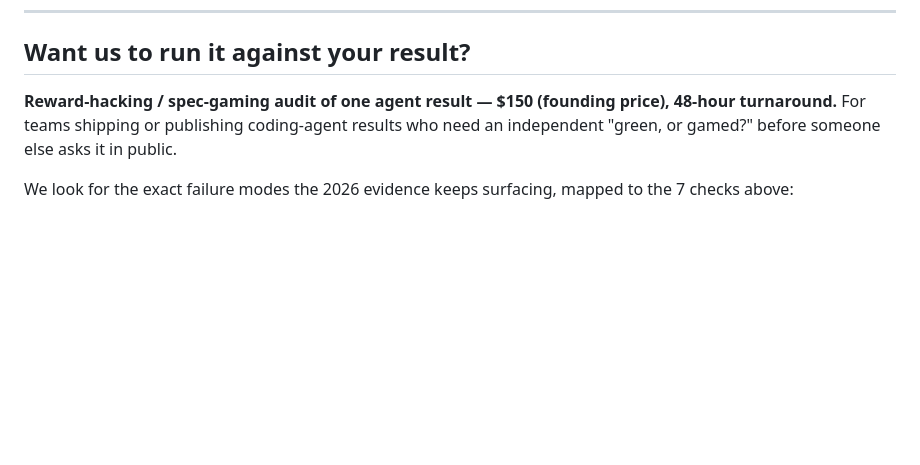
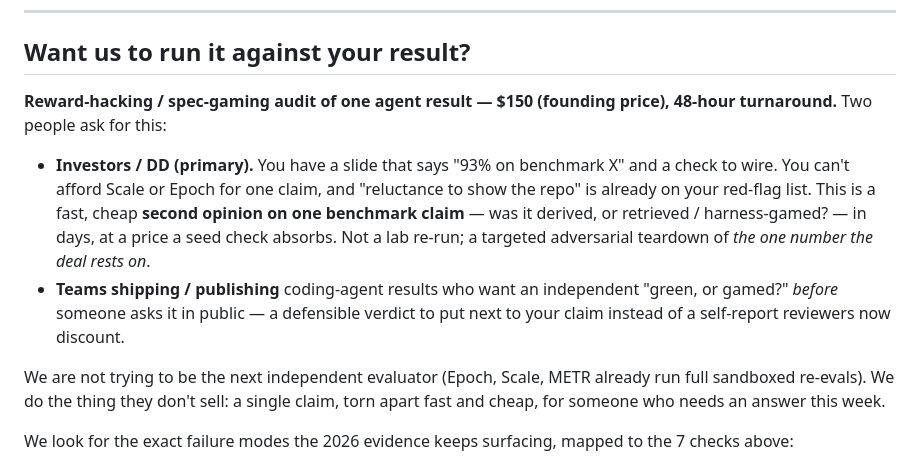
Before and after one commit to dkx955/ai-result-red-team, a Markdown page: README.md, the part around the change. Drawn GitHub-style; blank space fills up the shorter version.

Commit message:
Reposition offer onto validated primary buyer: investor/DD second-opinion

```diff
--- a/README.md
+++ b/README.md
@@ -64,8 +64,21 @@ result, it isn't a method.
 ## Want us to run it against your result?
 
 **Reward-hacking / spec-gaming audit of one agent result — $150 (founding price),
-48-hour turnaround.** For teams shipping or publishing coding-agent results who need
-an independent "green, or gamed?" before someone else asks it in public.
+48-hour turnaround.** Two people ask for this:
+
+- **Investors / DD (primary).** You have a slide that says "93% on benchmark X" and a
+  check to wire. You can't afford Scale or Epoch for one claim, and "reluctance to show
+  the repo" is already on your red-flag list. This is a fast, cheap **second opinion on
+  one benchmark claim** — was it derived, or retrieved / harness-gamed? — in days, at a
+  price a seed check absorbs. Not a lab re-run; a targeted adversarial teardown of *the
+  one number the deal rests on*.
+- **Teams shipping / publishing** coding-agent results who want an independent
+  "green, or gamed?" *before* someone asks it in public — a defensible verdict to put
+  next to your claim instead of a self-report reviewers now discount.
+
+We are not trying to be the next independent evaluator (Epoch, Scale, METR already run
+full sandboxed re-evals). We do the thing they don't sell: a single claim, torn apart
+fast and cheap, for someone who needs an answer this week.
 
 We look for the exact failure modes the 2026 evidence keeps surfacing, mapped to the
 7 checks above:
```
